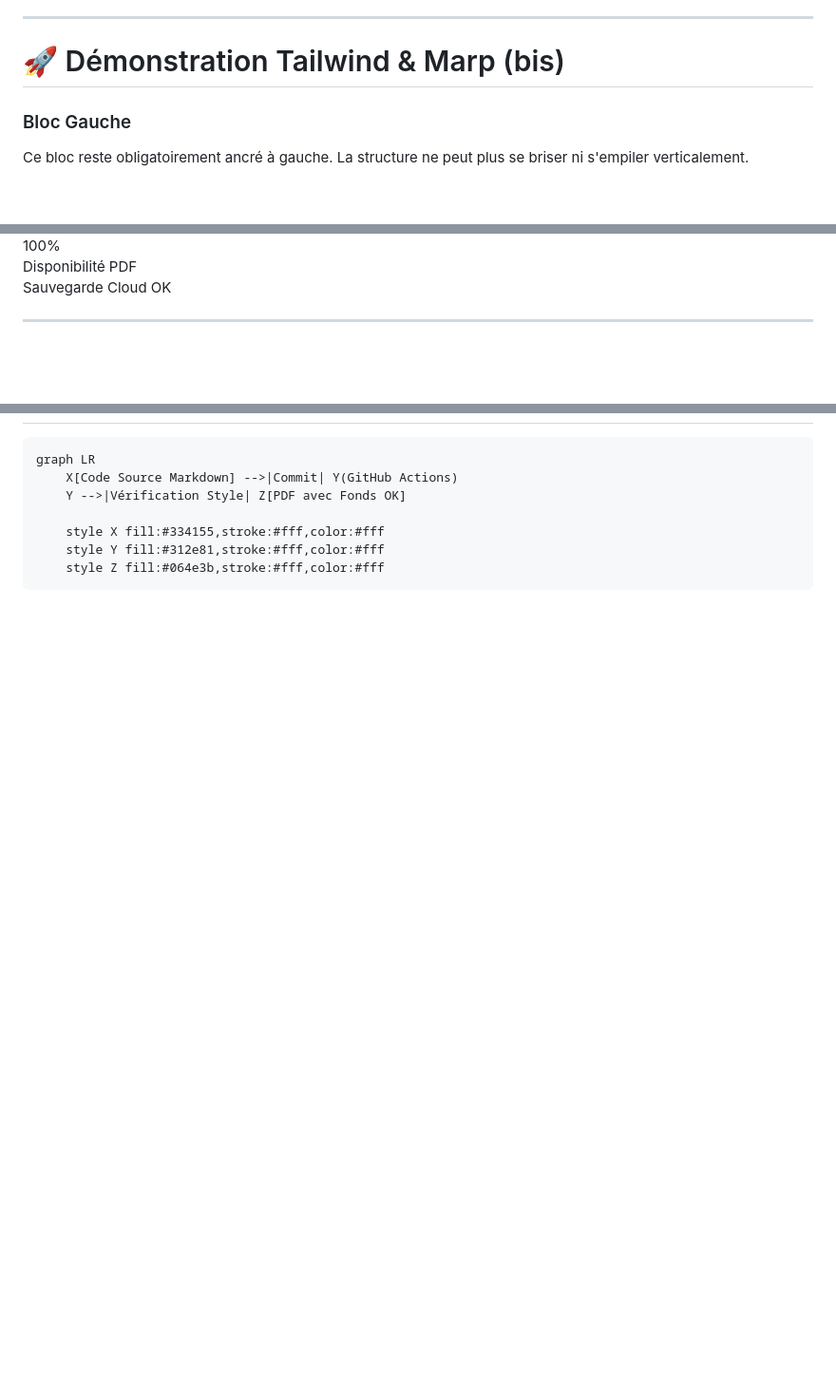
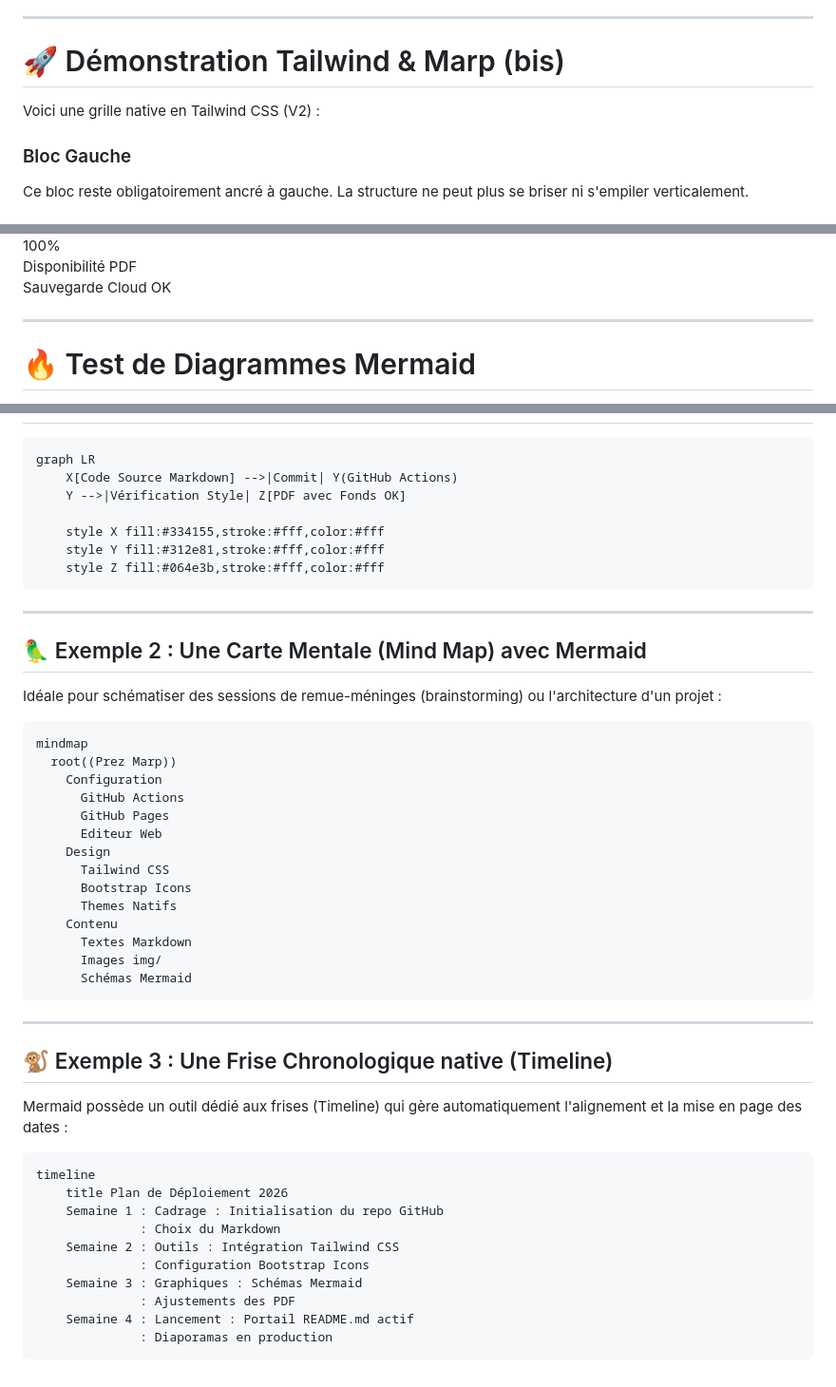
Before and after one commit to LilibonomeLLA/Prez, a Markdown page: Tailwind.md, 3 parts joined by grey strips. Shown at 95% size. Rendered like a GitHub page; blank space fills up the shorter version.

Commit message:
Enhance Tailwind.md with Mermaid diagram examples
Added examples of Mermaid diagrams and Tailwind CSS usage.

```diff
--- a/Tailwind.md
+++ b/Tailwind.md
@@ -78,6 +78,8 @@ Voici une grille native en Tailwind CSS :
 ---
 
 # 🚀 Démonstration Tailwind & Marp (bis)
+
+Voici une grille native en Tailwind CSS (V2) :
 
 <!-- ajustement des espaces et taille de police -->
 
@@ -394,4 +396,5 @@ Pour présenter des statistiques ou des chiffres clés de manière percutante en
 </div>
 
 ---
+# 🔥 Test de Diagrammes Mermaid
 
@@ -422,3 +411,45 @@ graph LR
     style Y fill:#312e81,stroke:#fff,color:#fff
     style Z fill:#064e3b,stroke:#fff,color:#fff
 </pre>
+
+---
+
+## 🦜 Exemple 2 : Une Carte Mentale (Mind Map) avec Mermaid
+
+Idéale pour schématiser des sessions de remue-méninges (brainstorming) ou l'architecture d'un projet :
+
+<pre class="mermaid">
+mindmap
+  root((Prez Marp))
+    Configuration
+      GitHub Actions
+      GitHub Pages
+      Editeur Web
+    Design
+      Tailwind CSS
+      Bootstrap Icons
+      Themes Natifs
+    Contenu
+      Textes Markdown
+      Images img/
+      Schémas Mermaid
+</pre>
+
+---
+
+## 🐒 Exemple 3 : Une Frise Chronologique native (Timeline)
+
+Mermaid possède un outil dédié aux frises (Timeline) qui gère automatiquement l'alignement et la mise en page des dates :
+
+<pre class="mermaid">
+timeline
+    title Plan de Déploiement 2026
+    Semaine 1 : Cadrage : Initialisation du repo GitHub
+              : Choix du Markdown
+    Semaine 2 : Outils : Intégration Tailwind CSS
+              : Configuration Bootstrap Icons
+    Semaine 3 : Graphiques : Schémas Mermaid
+              : Ajustements des PDF
+    Semaine 4 : Lancement : Portail README.md actif
+              : Diaporamas en production
+</pre>
```
Also changed, not shown: other parts of Tailwind.md (+1 -15 lines).
